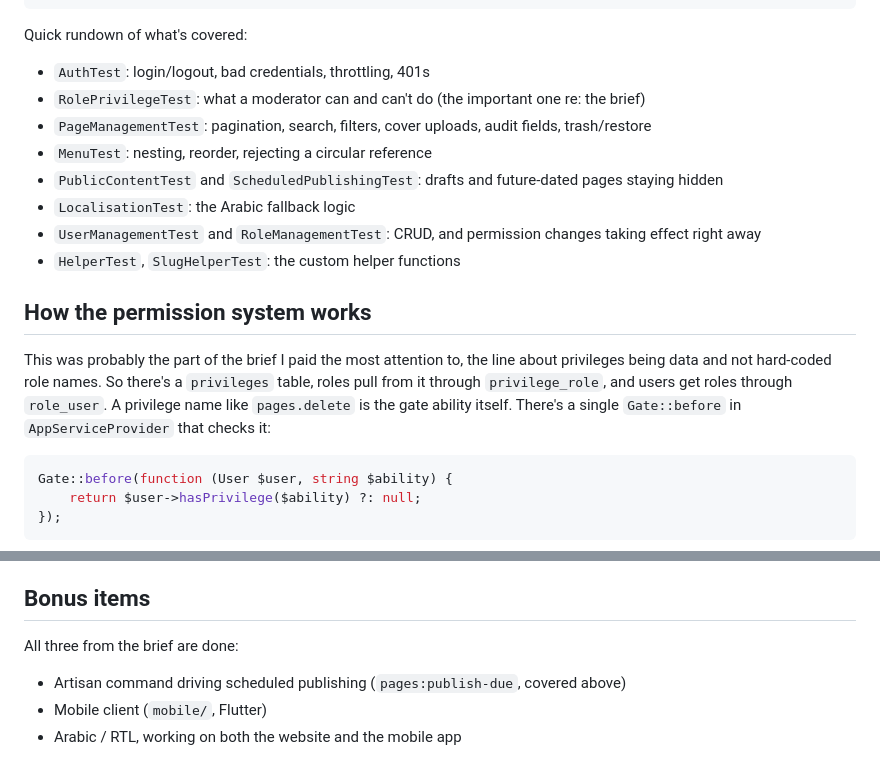
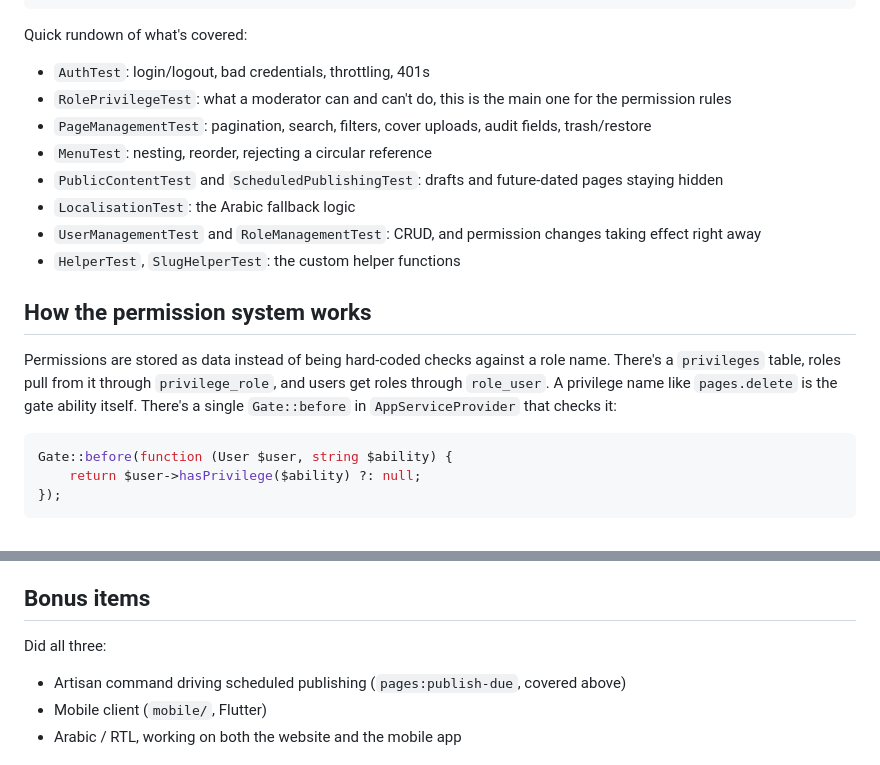
Before and after one commit to Thilsan/content-management-application, a Markdown page: README.md, 2 parts joined by grey strips. Drawn GitHub-style.

Commit message:
Stop echoing the brief's own wording back in the README

````diff
--- a/README.md
+++ b/README.md
@@ -114,7 +114,7 @@ Tests:    95 passed (308 assertions)
 Quick rundown of what's covered:
 
 - `AuthTest`: login/logout, bad credentials, throttling, 401s
-- `RolePrivilegeTest`: what a moderator can and can't do (the important one re: the brief)
+- `RolePrivilegeTest`: what a moderator can and can't do, this is the main one for the permission rules
 - `PageManagementTest`: pagination, search, filters, cover uploads, audit fields, trash/restore
 - `MenuTest`: nesting, reorder, rejecting a circular reference
 - `PublicContentTest` and `ScheduledPublishingTest`: drafts and future-dated pages staying hidden
@@ -124,11 +124,10 @@ Quick rundown of what's covered:
 
 ## How the permission system works
 
-This was probably the part of the brief I paid the most attention to, the line about privileges
-being data and not hard-coded role names. So there's a `privileges` table, roles pull from it
-through `privilege_role`, and users get roles through `role_user`. A privilege name like
-`pages.delete` is the gate ability itself. There's a single `Gate::before` in
-`AppServiceProvider` that checks it:
+Permissions are stored as data instead of being hard-coded checks against a role name. There's a
+`privileges` table, roles pull from it through `privilege_role`, and users get roles through
+`role_user`. A privilege name like `pages.delete` is the gate ability itself. There's a single
+`Gate::before` in `AppServiceProvider` that checks it:
 
 ```php
 Gate::before(function (User $user, string $ability) {
@@ -294,7 +293,7 @@ general cleartext HTTP.
 
 ## Bonus items
 
-All three from the brief are done:
+Did all three:
 
 - Artisan command driving scheduled publishing (`pages:publish-due`, covered above)
 - Mobile client (`mobile/`, Flutter)
````
